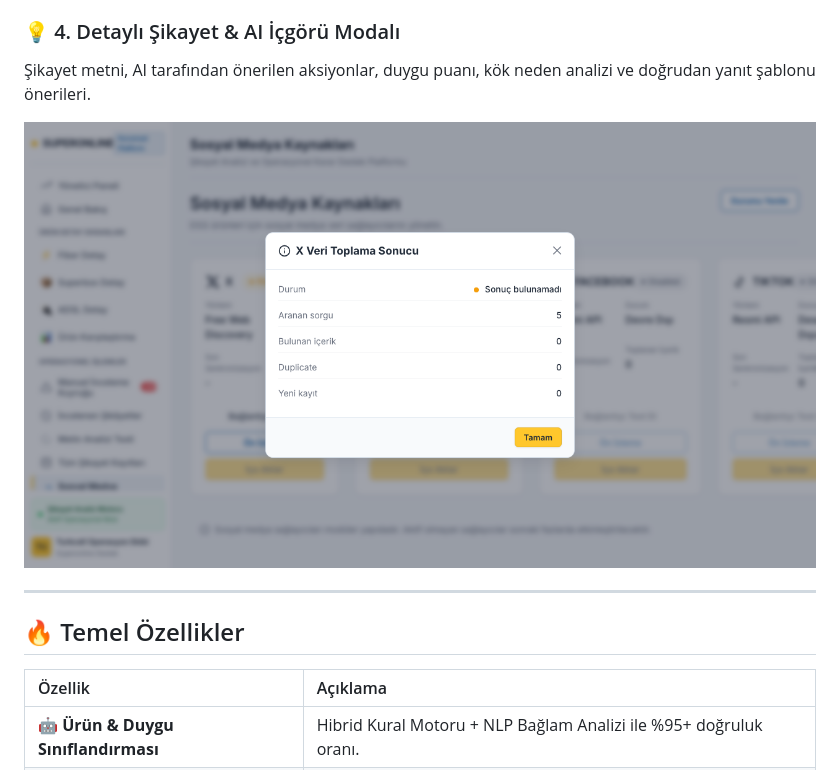
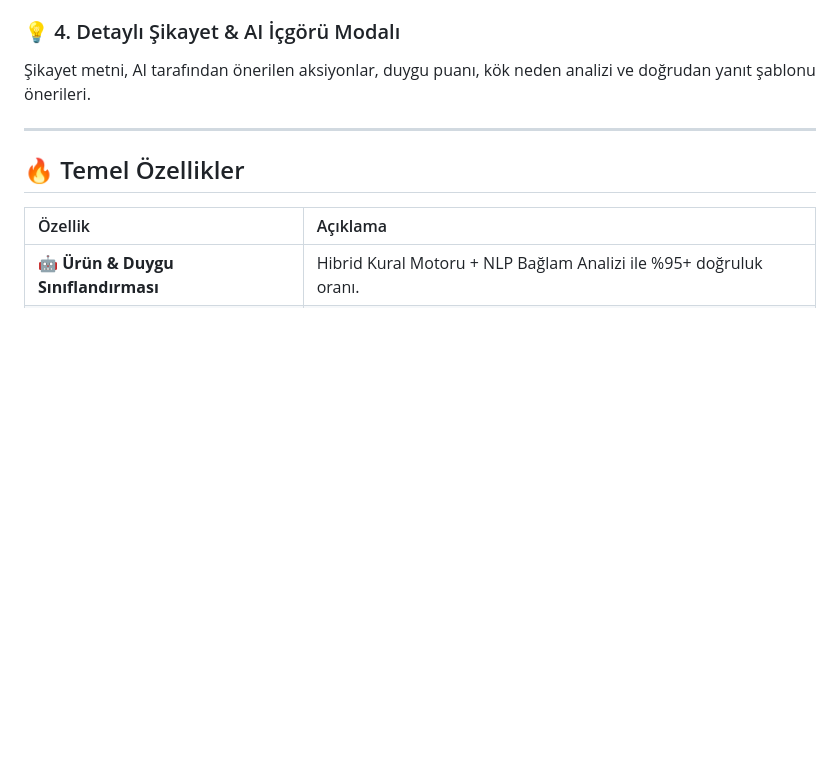
Before and after one commit to itsedanur/superonline, a Markdown page: README.md, the part around the change. Drawn GitHub-style; blank space fills up the shorter version.

Commit message:
Remove image from complaint detail modal
Removed image from the complaint detail modal section.

```diff
--- a/README.md
+++ b/README.md
@@ -39,8 +39,6 @@ Toplam şikayet hacmi, ürün bazlı dağılım (Fiber, Superbox, ADSL), konu ka
 
 ### 💡 4. Detaylı Şikayet & AI İçgörü Modalı
 Şikayet metni, AI tarafından önerilen aksiyonlar, duygu puanı, kök neden analizi ve doğrudan yanıt şablonu önerileri.
-
-![Complaint Detail Modal](assets/images/complaint_detail_modal.png)
 
 ---
 
```
